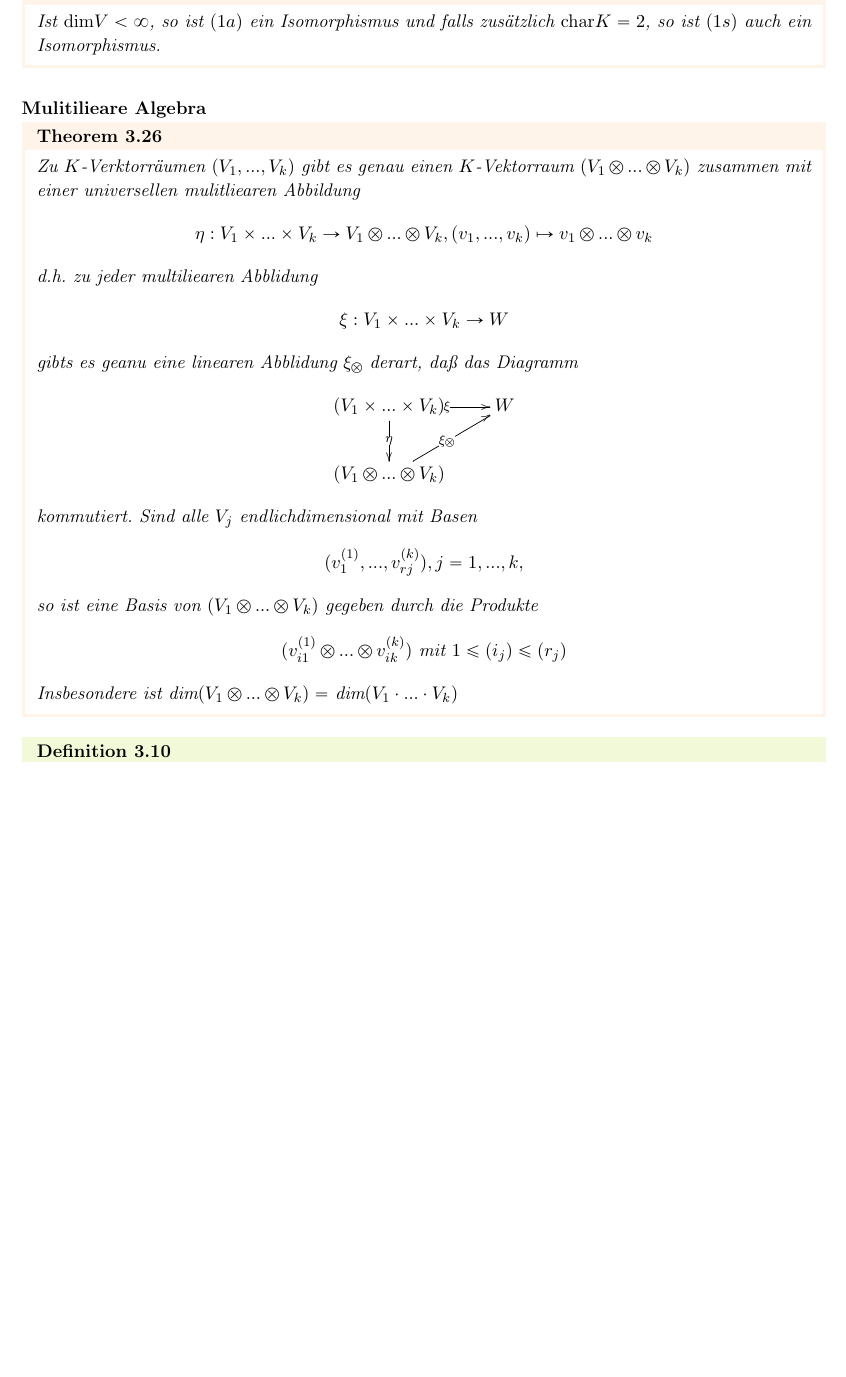
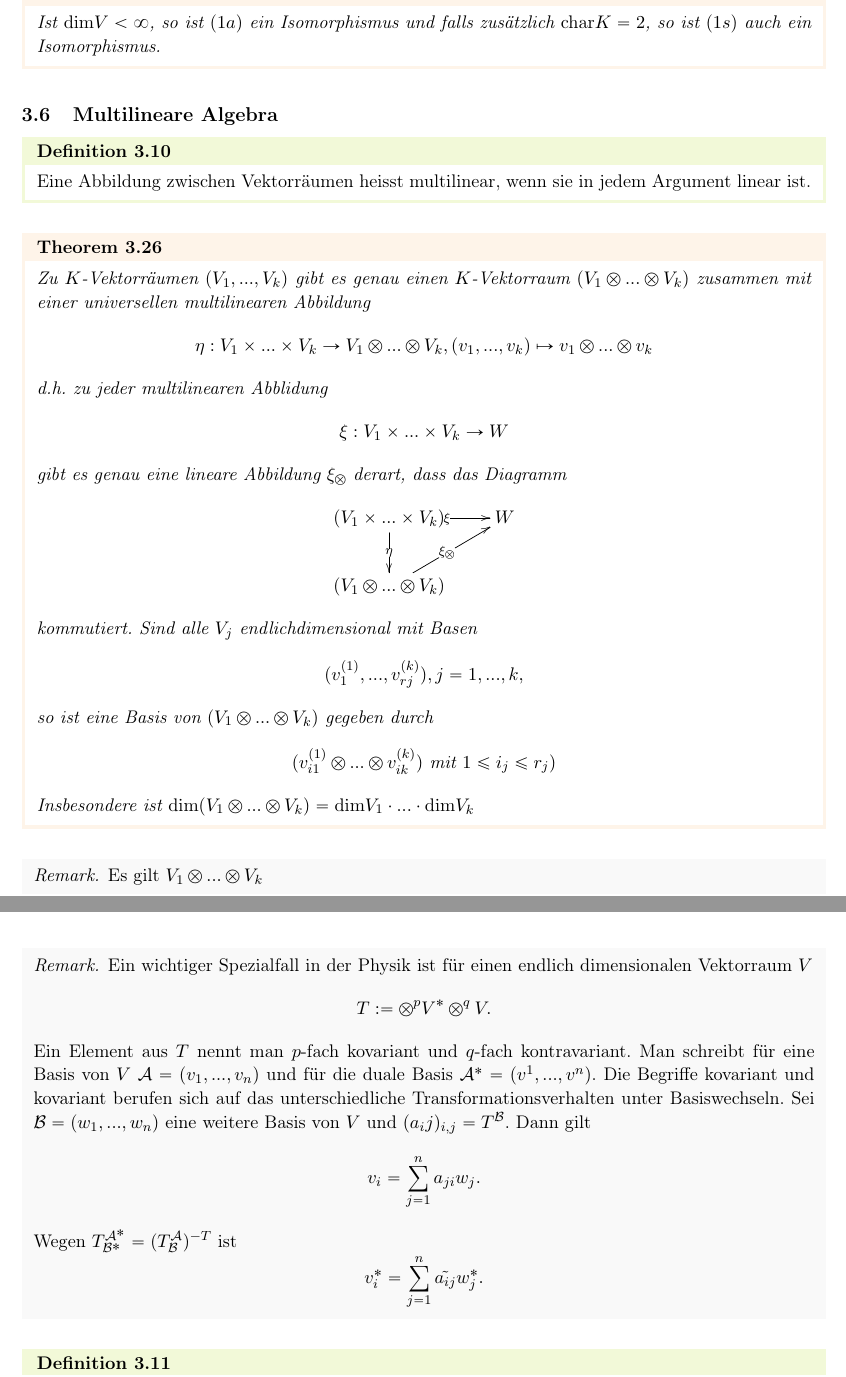
Before and after one commit to FredericJorgensen/linalg-zusammenfassung, a LaTeX paper (linalg-zusammenfassung.tex): part of page 35 of 37 before the commit and two parts of pages 35 and 36 of 39 after it, the two joined at a grey line, cut so that both start at the same text, the shorter picture padded with empty space. Compiled offline with pdfLaTeX.

Commit message:
Vorlesungen bis 3.05.2020

```diff
--- a/linalg-zusammenfassung.tex
+++ b/linalg-zusammenfassung.tex
@@ -1598,17 +1598,20 @@ $$
 Ist $\mathrm{dim}V < \infty$, so ist $(1a)$ ein Isomorphismus und falls zus"atzlich $\mathrm{char}K = 2$, so ist $(1s)$ auch ein Isomorphismus.
 \end{theorem}
 
-\subsubsection{Mulitilieare Algebra}
-\begin{theorem}
-Zu $K$-Verktorräumen $(V_1,...,V_k)$ gibt es genau einen $K$-Vektorraum $(V_1  \otimes ...  \otimes V_k)$ zusammen mit einer universellen mulitliearen Abbildung
+\subsection{Multilineare Algebra}
+\begin{definition}
+Eine Abbildung zwischen Vektorr"aumen heisst multilinear, wenn sie in jedem Argument linear ist.
+\end{definition}
+\begin{theorem}
+Zu $K$-Vektorräumen $(V_1,...,V_k)$ gibt es genau einen $K$-Vektorraum $(V_1  \otimes ...  \otimes V_k)$ zusammen mit einer universellen multilinearen Abbildung
 $$
 \eta : V_1 \times ... \times V_k  \rightarrow V_1\otimes ... \otimes V_k ,   (v_1,...,v_k) \mapsto v_1\otimes...\otimes v_k
 $$
-d.h. zu jeder multiliearen Abblidung
+d.h. zu jeder multilinearen Abblidung
 $$
 \xi: V_1 \times ... \times V_k \rightarrow W
 $$
-gibts es geanu eine linearen Abblidung $\xi_\otimes$ derart, daß das Diagramm
+gibt es genau eine lineare Abbildung $\xi_\otimes$ derart, dass das Diagramm
 \begin{gather*}
   \xymatrix{(V_1 \times ... \times V_k)  \ar[d]|{\eta} \ar[r]|{\xi} & W\\
     (V_1 \otimes ... \otimes V_k) \ar[ur]|{\xi_\otimes} & }
@@ -1617,12 +1620,34 @@ kommutiert. Sind alle $V_j$ endlichdimensional mit Basen
 $$
 (v_1^{(1)},...,v_{rj}^{(k)}), j = 1,...,k,
 $$
-so ist eine Basis von $(V_1  \otimes ...  \otimes V_k)$ gegeben durch die Produkte
-$$
-(v_{i1}^{(1)} \otimes...\otimes v_{ik}^{(k)}) \textit{ mit }  1 \leq (i_j) \leq (r_j)
-$$
-Insbesondere ist dim$(V_1\otimes...\otimes V_k) =$ dim$(V_1\cdot ... \cdot V_k)$
-\end{theorem}
+so ist eine Basis von $(V_1  \otimes ...  \otimes V_k)$ gegeben durch
+$$
+(v_{i1}^{(1)} \otimes...\otimes v_{ik}^{(k)}) \textit{ mit }  1 \leq i_j \leq r_j)
+$$
+Insbesondere ist $\mathrm{dim}(V_1\otimes...\otimes V_k) = \mathrm{dim} V_1\cdot ... \cdot \mathrm{dim}V_k$
+\end{theorem}
+
+\begin{remark}
+Es gilt $V_1 \otimes ... \otimes V_k $% Isomorphien hinschreiben
+\end{remark}
+
+%Bemerkung Spezialfall Tensoren Physik mit Dualraeumen, Kovarianz / Kontravarianz
+\begin{remark}
+Ein wichtiger Spezialfall in der Physik ist f"ur einen endlich dimensionalen Vektorraum $V$
+$$
+T:= \otimes^p V^* \otimes^q V.
+$$
+Ein Element aus $T$ nennt man $p$-fach kovariant und $q$-fach kontravariant. Man schreibt f"ur eine Basis von $V$ $\mathcal{A} = (v_1, ..., v_n)$ und f"ur die duale Basis $\mathcal{A}^* = (v^1, ..., v^n)$.
+%Reihenfolge Transformationsmatrix korrekt? Steht A oder B unten?
+Die Begriffe kovariant und kovariant berufen sich auf das unterschiedliche Transformationsverhalten unter Basiswechseln. Sei $\mathcal{B} = (w_1, ..., w_n)$ eine weitere Basis von $V$ und $(a_ij)_{i, j} = T^\mathcal{B}$. Dann gilt
+$$
+v_i =\sum\limits_{j = 1}^n a_{ji}w_j.
+$$
+Wegen $T^{\mathcal{A}^*}_{\mathcal{B}^*} = (T^{\mathcal{A}}_{\mathcal{B}})^{-T}$ ist
+$$
+v_i^* =\sum\limits_{j = 1}^n \tilde{a_{ij}}w_j^*.
+$$
+\end{remark}
 
 \begin{definition}
 Sind $V$ Und $W$ Vektorräume über $K$, so heißt eine $k$-fach linerare Abblidung
@@ -1688,0 +1712 @@ $$
+\end{theorem}
```
Also changed, not shown: linalg-zusammenfassung.tex (87 more changed lines).
